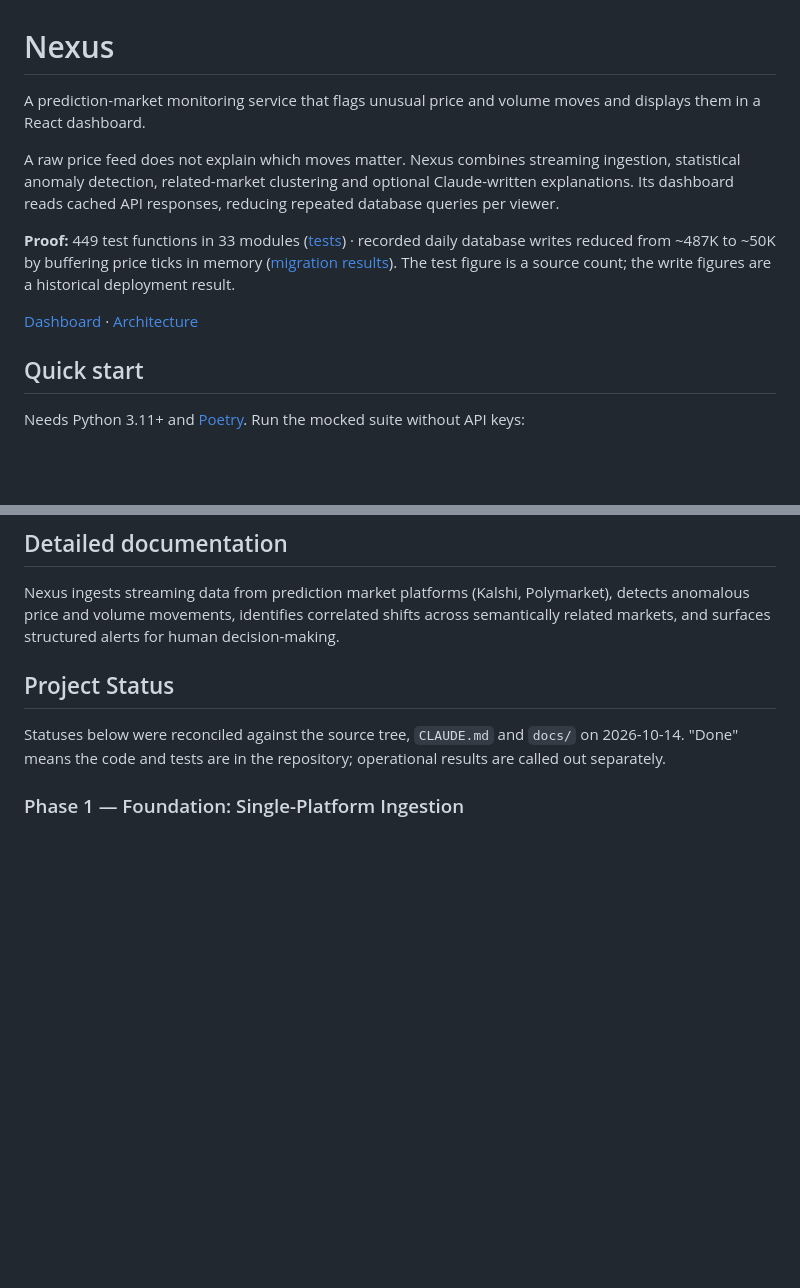
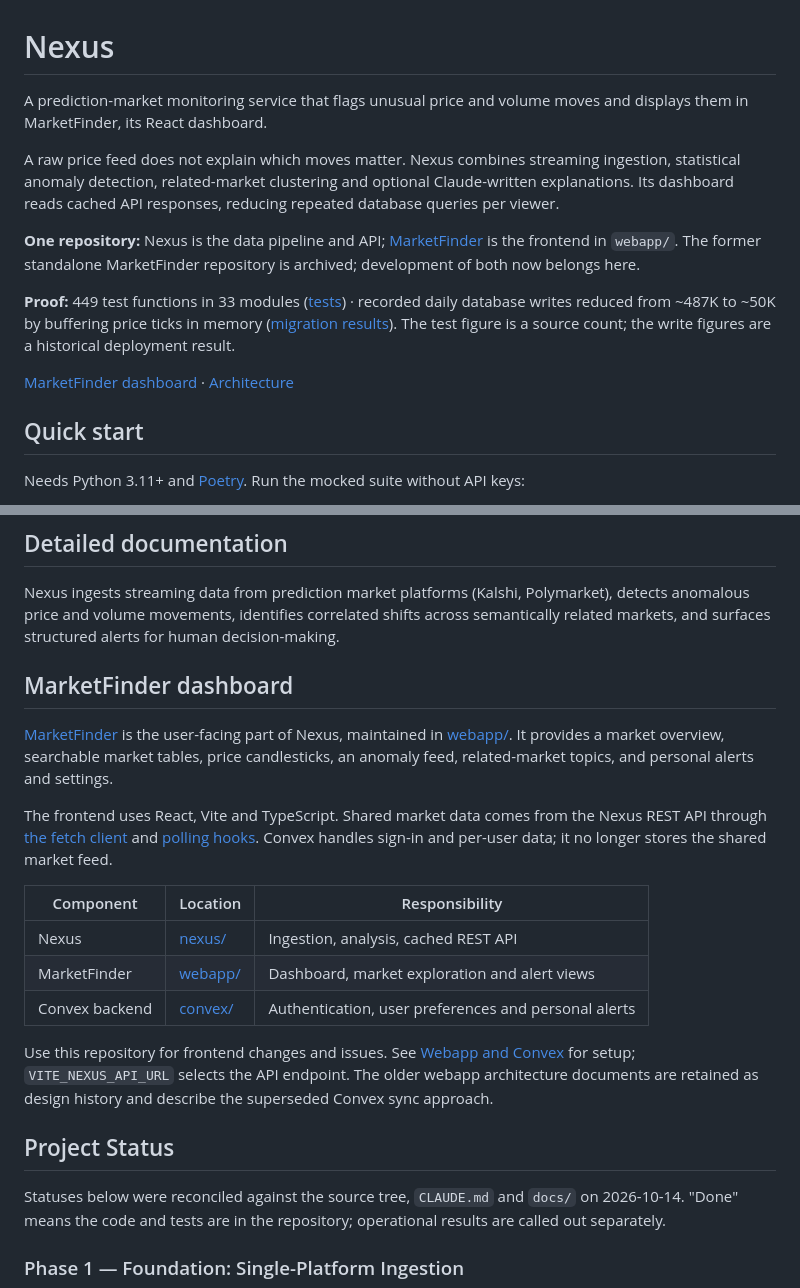
Before and after one commit to algorhythmic/projectnexus, a Markdown page: README.md, 2 parts joined by grey strips. Drawn GitHub-style; blank space fills up the shorter version.

Commit message:
docs: present MarketFinder as the Nexus monorepo frontend

```diff
--- a/README.md
+++ b/README.md
@@ -1,12 +1,14 @@
 # Nexus
 
-A prediction-market monitoring service that flags unusual price and volume moves and displays them in a React dashboard.
+A prediction-market monitoring service that flags unusual price and volume moves and displays them in MarketFinder, its React dashboard.
 
 A raw price feed does not explain which moves matter. Nexus combines streaming ingestion, statistical anomaly detection, related-market clustering and optional Claude-written explanations. Its dashboard reads cached API responses, reducing repeated database queries per viewer.
 
+**One repository:** Nexus is the data pipeline and API; [MarketFinder](#marketfinder-dashboard) is the frontend in `webapp/`. The former standalone MarketFinder repository is archived; development of both now belongs here.
+
 **Proof:** 449 test functions in 33 modules ([tests](tests/)) · recorded daily database writes reduced from ~487K to ~50K by buffering price ticks in memory ([migration results](docs/event-stream-migration.md)). The test figure is a source count; the write figures are a historical deployment result.
 
-[Dashboard](https://marketfinder.daviddunn.dev/) · [Architecture](#architecture)
+[MarketFinder dashboard](https://marketfinder.daviddunn.dev/) · [Architecture](#architecture)
 
 ## Quick start
 
@@ -30,6 +32,20 @@ Ingestion, detection, the REST API, dashboard and optional alert explanations ar
 ## Detailed documentation
 
 Nexus ingests streaming data from prediction market platforms (Kalshi, Polymarket), detects anomalous price and volume movements, identifies correlated shifts across semantically related markets, and surfaces structured alerts for human decision-making.
+
+## MarketFinder dashboard
+
+[MarketFinder](https://marketfinder.daviddunn.dev/) is the user-facing part of Nexus, maintained in [webapp/](webapp/). It provides a market overview, searchable market tables, price candlesticks, an anomaly feed, related-market topics, and personal alerts and settings.
+
+The frontend uses React, Vite and TypeScript. Shared market data comes from the Nexus REST API through [the fetch client](webapp/src/lib/nexus-api.ts) and [polling hooks](webapp/src/hooks/use-nexus-query.ts). Convex handles sign-in and per-user data; it no longer stores the shared market feed.
+
+| Component | Location | Responsibility |
+|---|---|---|
+| Nexus | [nexus/](nexus/) | Ingestion, analysis, cached REST API |
+| MarketFinder | [webapp/](webapp/) | Dashboard, market exploration and alert views |
+| Convex backend | [convex/](convex/) | Authentication, user preferences and personal alerts |
+
+Use this repository for frontend changes and issues. See [Webapp and Convex](#webapp-and-convex) for setup; `VITE_NEXUS_API_URL` selects the API endpoint. The older webapp architecture documents are retained as design history and describe the superseded Convex sync approach.
 
 ## Project Status
 
```
